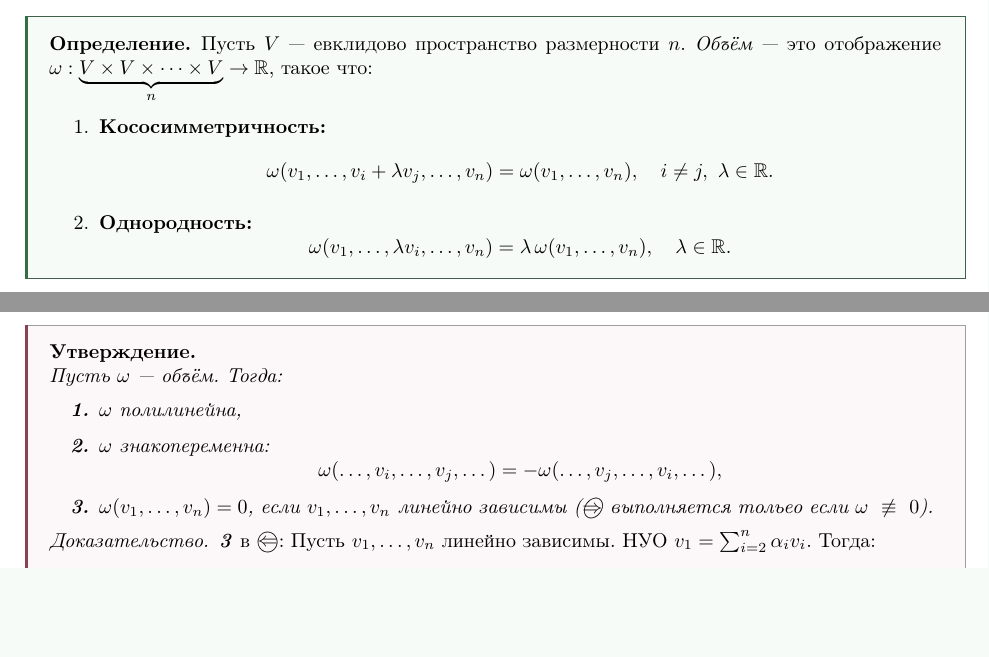
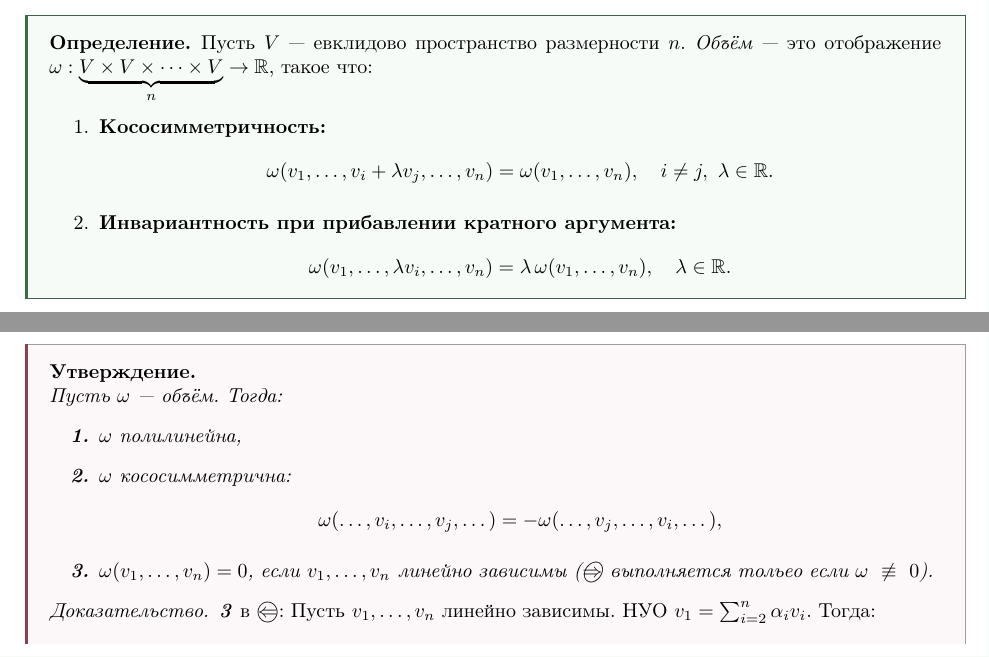
Before and after one commit to ivanshemidko/algebra-notes, a LaTeX document (s2/main.tex, which reads s2/themes/euclidean_spaces/volume.tex): two parts of page 8 of 72, joined at a grey line, cut so that both start at the same text, the shorter picture padded with empty space. Compiled offline with pdfLaTeX.

Commit message:
Fix definition

```diff
--- a/s2/themes/euclidean_spaces/volume.tex
+++ b/s2/themes/euclidean_spaces/volume.tex
@@ -11,7 +11,7 @@
             = \omega(v_1, \dots, v_n),
             \quad i \neq j,\ \lambda \in \mathbb{R}.
         \]
-        \item \textbf{Однородность:}
+        \item \textbf{Инвариантность при прибавлении кратного аргумента:}
         \[
             \omega(v_1, \dots, \lambda v_i, \dots, v_n)
             = \lambda\, \omega(v_1, \dots, v_n), \quad \lambda \in \mathbb{R}.
@@ -53,7 +53,7 @@
     Пусть $\omega$ --- объём. Тогда:
     \begin{enumerate}[label=\textbf{\arabic*.}]
         \item $\omega$ полилинейна,
-        \item $\omega$ знакопеременна:
+        \item $\omega$ кососимметрична:
         \[
             \omega(\dots, v_i, \dots, v_j, \dots) = -\omega(\dots, v_j, \dots, v_i, \dots),
         \]
```
